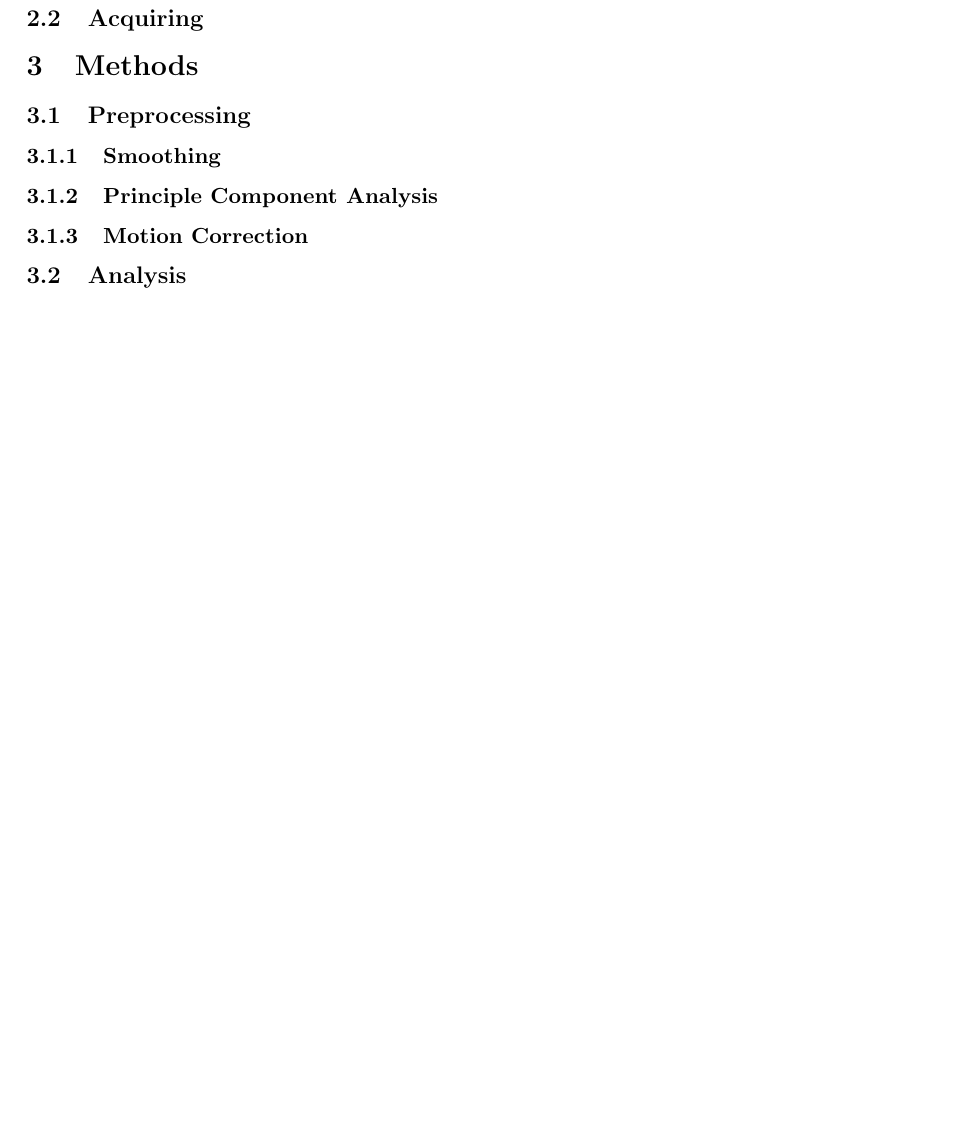
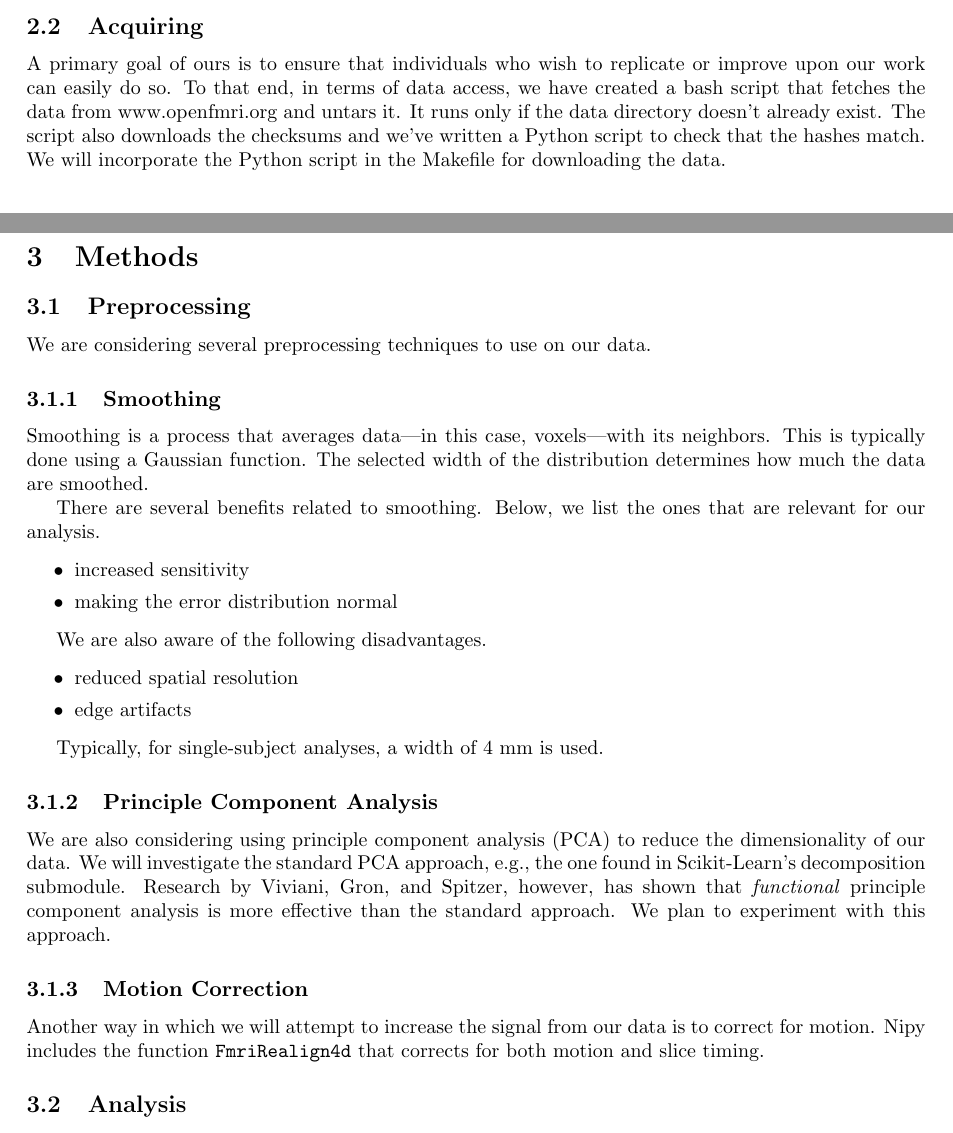
Before and after one commit to berkeley-stat159/project-eta, a LaTeX document (paper/report.tex): part of page 2 of 3 before the commit and two parts of pages 1 and 2 of 4 after it, the two joined at a grey line, cut so that both start at the same text, the shorter picture padded with empty space. Compiled offline with pdfLaTeX.

Commit message:
Preprocessing information

```diff
--- a/paper/report.tex
+++ b/paper/report.tex
@@ -70,15 +70,59 @@ The subject’s fMRI data generated during the tasks is available for each run.
 
 \subsection{Acquiring}
 
+A primary goal of ours is to ensure that individuals who wish to replicate or
+improve upon our work can easily do so. To that end, in terms of data access,
+we have created a bash script that fetches the data from www.openfmri.org and
+untars it. It runs only if the data directory doesn't already exist. The script
+also downloads the checksums and we've written a Python script to check that
+the hashes match. We will incorporate the Python script in the Makefile for
+downloading the data.
+
 \section{Methods}
 
 \subsection{Preprocessing}
 
+We are considering several preprocessing techniques to use on our data.
+
 \subsubsection{Smoothing}
+
+Smoothing is a process that averages data---in this case, voxels---with its
+neighbors. This is typically done using a Gaussian function. The selected width
+of the distribution determines how much the data are smoothed.
+
+There are several benefits related to smoothing. Below, we list the ones that
+are relevant for our analysis.
+
+\begin{itemize}
+  \item increased sensitivity
+  \item making the error distribution normal
+\end{itemize}
+
+We are also aware of the following disadvantages.
+
+\begin{itemize}
+  \item{reduced spatial resolution}
+  \item{edge artifacts}
+\end{itemize}
+
+Typically, for single-subject analyses, a width of 4 mm is used.
+
+%http://support.brainvoyager.com/functional-analysis-preparation/27-pre-processing/279-spatial-smoothing-in-preparation.html
 
 \subsubsection{Principle Component Analysis}
 
+We are also considering using principle component analysis (PCA) to reduce the
+dimensionality of our data. We will investigate the standard PCA approach,
+e.g., the one found in Scikit-Learn's decomposition submodule. Research by
+Viviani, Gron, and Spitzer, however, has shown that \textit{functional}
+principle component analysis is more effective than the standard approach. We
+plan to experiment with this approach.
+
 \subsubsection{Motion Correction}
+
+Another way in which we will attempt to increase the signal from our data is to
+correct for motion. Nipy includes the function \texttt{FmriRealign4d} that
+corrects for both motion and slice timing.
 
 \subsection{Analysis}
 
```
